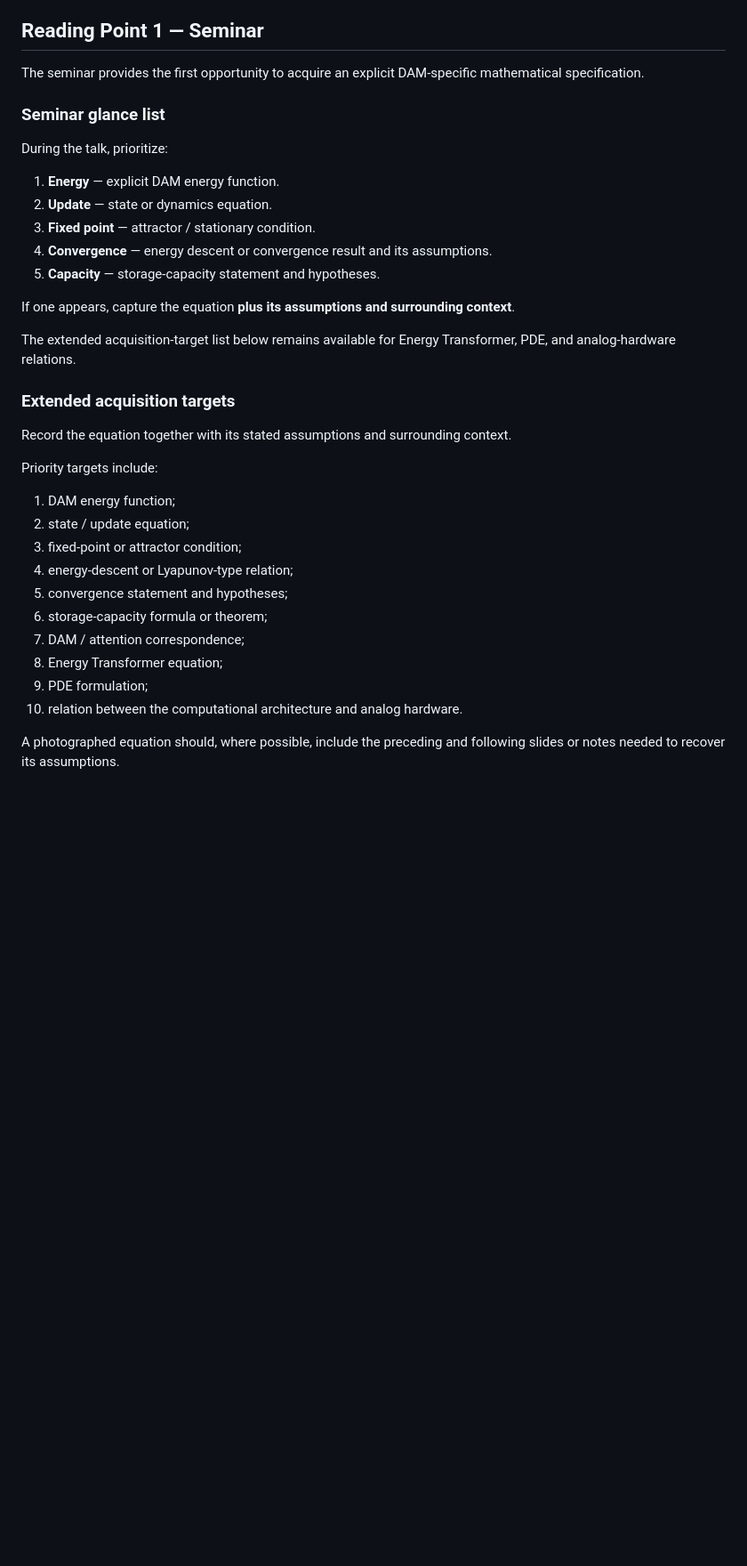
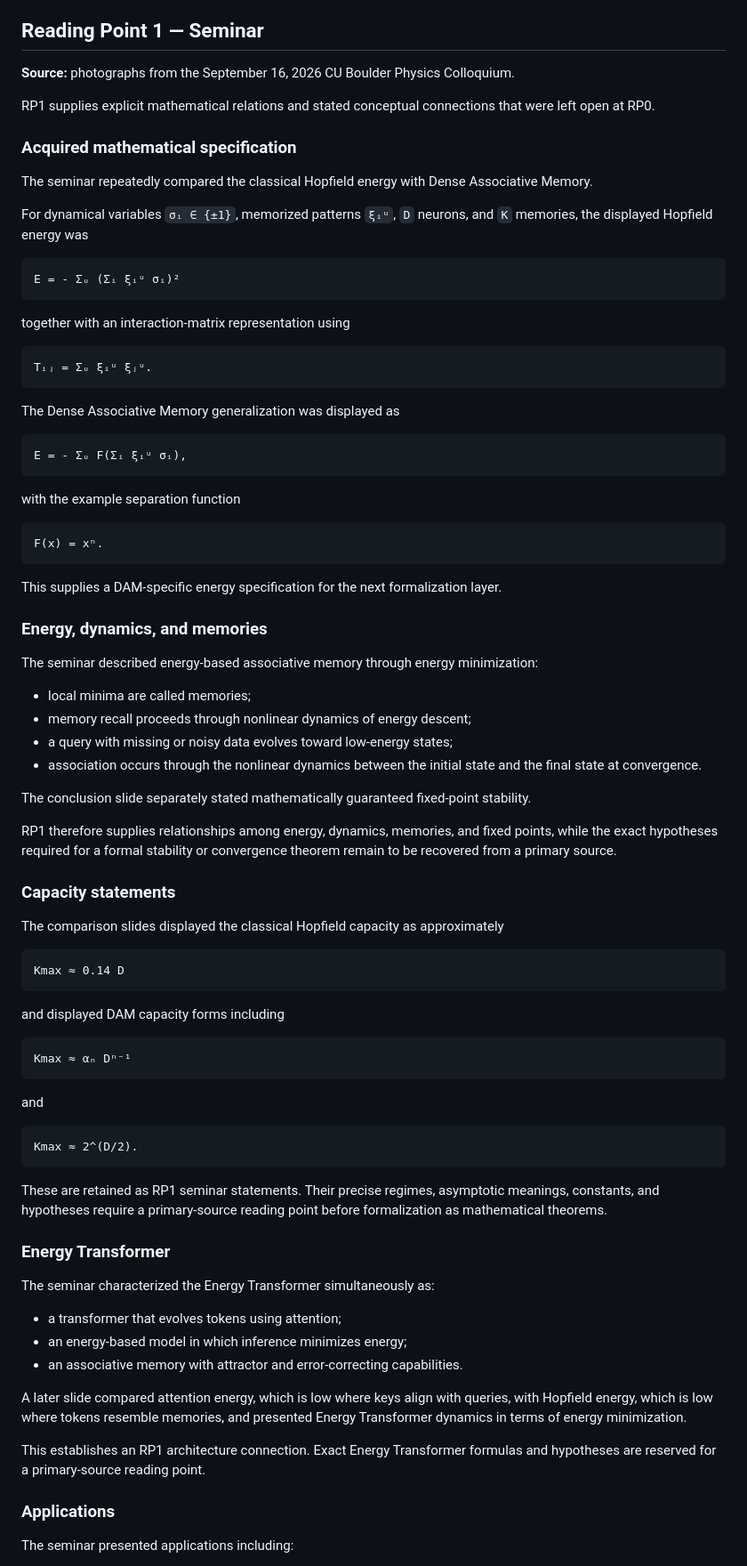
Before and after one commit to thinkthoughts/lean-dense-associative-memory, a Markdown page: SPECIFICATION.md, the part around one of its changes. Shown at 89% size. Drawn GitHub-style; blank space fills up the shorter version.

````diff
--- a/SPECIFICATION.md
+++ b/SPECIFICATION.md
@@ -44,37 +44,88 @@ The initial Lean scaffold specifies generic mathematical objects. DAM-specific e
 
 ## Reading Point 1 — Seminar
 
-The seminar provides the first opportunity to acquire an explicit DAM-specific mathematical specification.
+**Source:** photographs from the September 16, 2026 CU Boulder Physics Colloquium.
 
-### Seminar glance list
+RP1 supplies explicit mathematical relations and stated conceptual connections that were left open at RP0.
 
-During the talk, prioritize:
+### Acquired mathematical specification
 
-1. **Energy** — explicit DAM energy function.
-2. **Update** — state or dynamics equation.
-3. **Fixed point** — attractor / stationary condition.
-4. **Convergence** — energy descent or convergence result and its assumptions.
-5. **Capacity** — storage-capacity statement and hypotheses.
+The seminar repeatedly compared the classical Hopfield energy with Dense Associative Memory.
 
-If one appears, capture the equation **plus its assumptions and surrounding context**.
+For dynamical variables `σᵢ ∈ {±1}`, memorized patterns `ξᵢᵘ`, `D` neurons, and `K` memories, the displayed Hopfield energy was
 
-The extended acquisition-target list below remains available for Energy Transformer, PDE, and analog-hardware relations.
+```text
+E = - Σᵤ (Σᵢ ξᵢᵘ σᵢ)²
+```
 
-### Extended acquisition targets
+together with an interaction-matrix representation using
 
-Record the equation together with its stated assumptions and surrounding context.
+```text
+Tᵢⱼ = Σᵤ ξᵢᵘ ξⱼᵘ.
+```
 
-Priority targets include:
+The Dense Associative Memory generalization was displayed as
 
-1. DAM energy function;
-2. state / update equation;
-3. fixed-point or attractor condition;
-4. energy-descent or Lyapunov-type relation;
-5. convergence statement and hypotheses;
-6. storage-capacity formula or theorem;
-7. DAM / attention correspondence;
-8. Energy Transformer equation;
-9. PDE formulation;
-10. relation between the computational architecture and analog hardware.
+```text
+E = - Σᵤ F(Σᵢ ξᵢᵘ σᵢ),
+```
 
-A photographed equation should, where possible, include the preceding and following slides or notes needed to recover its assumptions.
+with the example separation function
+
+```text
+F(x) = xⁿ.
+```
+
+This supplies a DAM-specific energy specification for the next formalization layer.
+
+### Energy, dynamics, and memories
+
+The seminar described energy-based associative memory through energy minimization:
+
+- local minima are called memories;
+- memory recall proceeds through nonlinear dynamics of energy descent;
+- a query with missing or noisy data evolves toward low-energy states;
+- association occurs through the nonlinear dynamics between the initial state and the final state at convergence.
+
+The conclusion slide separately stated mathematically guaranteed fixed-point stability.
+
+RP1 therefore supplies relationships among energy, dynamics, memories, and fixed points, while the exact hypotheses required for a formal stability or convergence theorem remain to be recovered from a primary source.
+
+### Capacity statements
+
+The comparison slides displayed the classical Hopfield capacity as approximately
+
+```text
+Kmax ≈ 0.14 D
+```
+
+and displayed DAM capacity forms including
+
+```text
+Kmax ≈ αₙ Dⁿ⁻¹
+```
+
+and
+
+```text
+Kmax ≈ 2^(D/2).
+```
+
+These are retained as RP1 seminar statements. Their precise regimes, asymptotic meanings, constants, and hypotheses require a primary-source reading point before formalization as mathematical theorems.
+
+### Energy Transformer
+
+The seminar characterized the Energy Transformer simultaneously as:
+
+- a transformer that evolves tokens using attention;
+- an energy-based model in which inference minimizes energy;
+- an associative memory with attractor and error-correcting capabilities.
+
+A later slide compared attention energy, which is low where keys align with queries, with Hopfield energy, which is low where tokens resemble memories, and presented Energy Transformer dynamics in terms of energy minimization.
+
+This establishes an RP1 architecture connection. Exact Energy Transformer formulas and hypotheses are reserved for a primary-source reading point.
+
+### Applications
+
+The seminar presented applications including:
+
````
Also changed, not shown: other parts of SPECIFICATION.md (+174 -68 lines).
